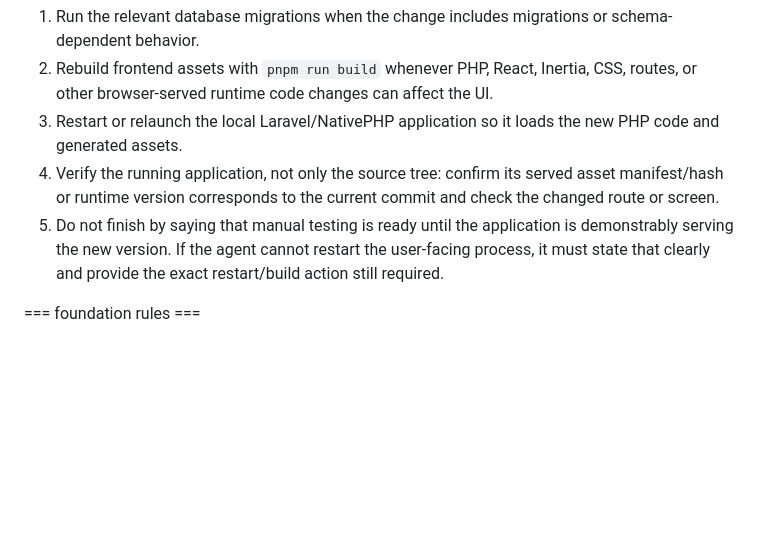
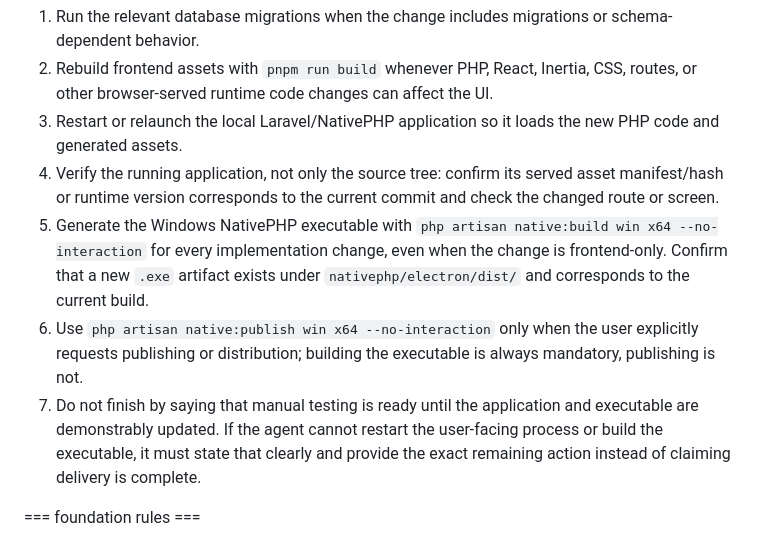
Before and after one commit to JonFrancis/controle-de-gastos, a Markdown page: AGENTS.md, the part around the change. GitHub-like rendering; blank space fills up the shorter version.

Commit message:
Require NativePHP executable build

```diff
--- a/AGENTS.md
+++ b/AGENTS.md
@@ -30,7 +30,9 @@ Every implementation change must end with the local application synchronized to
 2. Rebuild frontend assets with `pnpm run build` whenever PHP, React, Inertia, CSS, routes, or other browser-served runtime code changes can affect the UI.
 3. Restart or relaunch the local Laravel/NativePHP application so it loads the new PHP code and generated assets.
 4. Verify the running application, not only the source tree: confirm its served asset manifest/hash or runtime version corresponds to the current commit and check the changed route or screen.
-5. Do not finish by saying that manual testing is ready until the application is demonstrably serving the new version. If the agent cannot restart the user-facing process, it must state that clearly and provide the exact restart/build action still required.
+5. Generate the Windows NativePHP executable with `php artisan native:build win x64 --no-interaction` for every implementation change, even when the change is frontend-only. Confirm that a new `.exe` artifact exists under `nativephp/electron/dist/` and corresponds to the current build.
+6. Use `php artisan native:publish win x64 --no-interaction` only when the user explicitly requests publishing or distribution; building the executable is always mandatory, publishing is not.
+7. Do not finish by saying that manual testing is ready until the application and executable are demonstrably updated. If the agent cannot restart the user-facing process or build the executable, it must state that clearly and provide the exact remaining action instead of claiming delivery is complete.
 
 <laravel-boost-guidelines>
 === foundation rules ===
```
